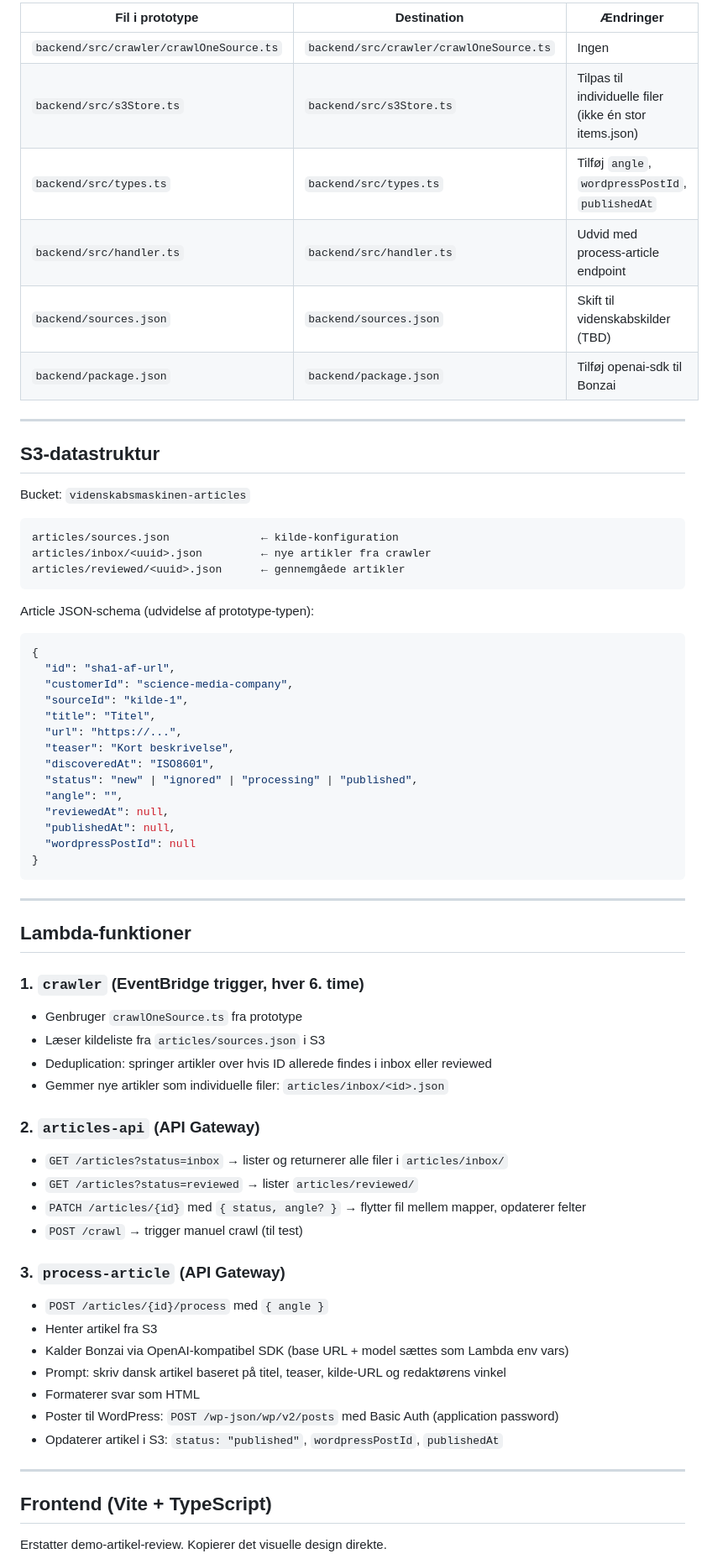
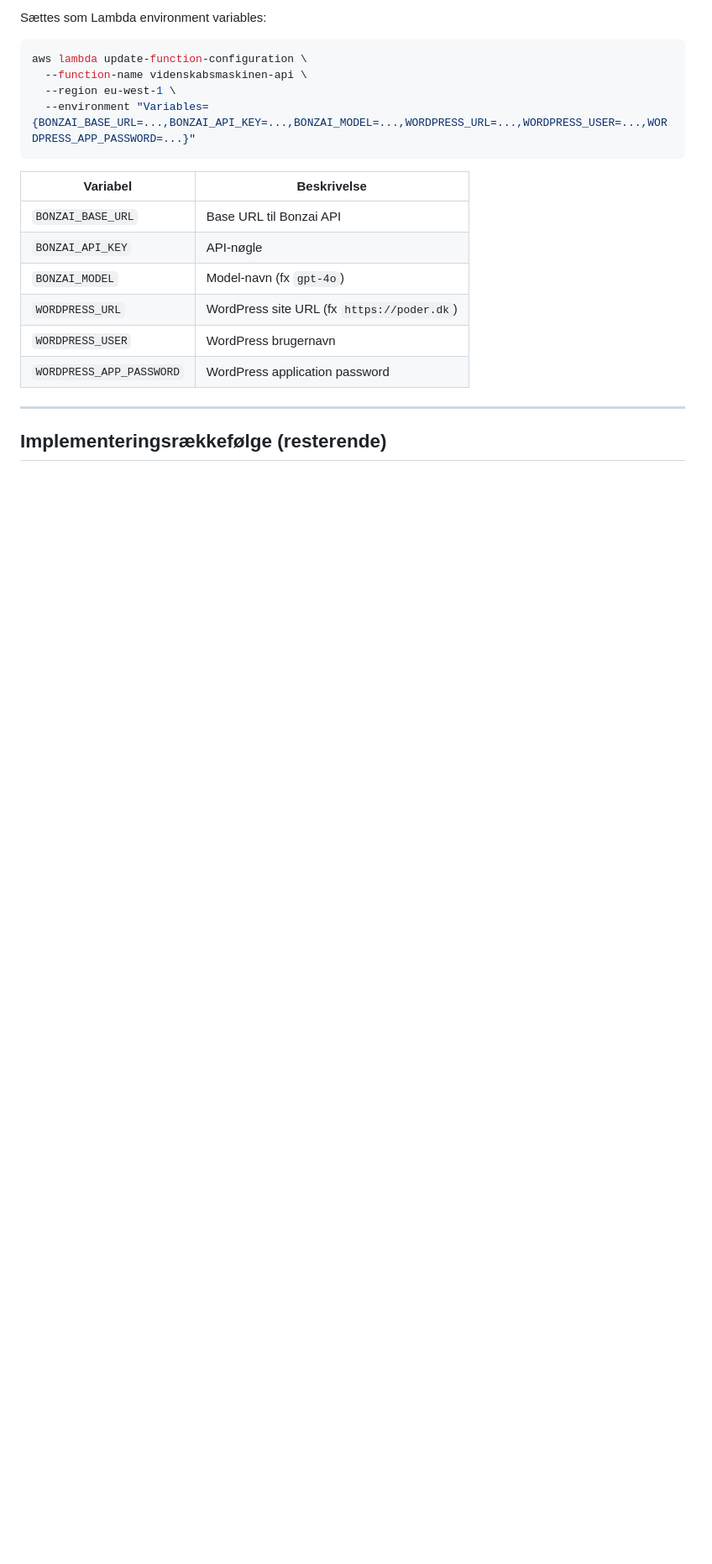
Before and after one commit to jenspoder/videnskabsmaskinen, a Markdown page: PLAN.md, the part around one of its changes. Shown at 84% size. Rendered like a GitHub page; blank space fills up the shorter version.

````diff
--- a/PLAN.md
+++ b/PLAN.md
@@ -79,71 +72,22 @@ videnskabsmaskinen/
 
-| Fil i prototype | Destination | Ændringer |
-|---|---|---|
-| `backend/src/crawler/crawlOneSource.ts` | `backend/src/crawler/crawlOneSource.ts` | Ingen |
-| `backend/src/s3Store.ts` | `backend/src/s3Store.ts` | Tilpas til individuelle filer (ikke én stor items.json) |
-| `backend/src/types.ts` | `backend/src/types.ts` | Tilføj `angle`, `wordpressPostId`, `publishedAt` |
-| `backend/src/handler.ts` | `backend/src/handler.ts` | Udvid med process-article endpoint |
-| `backend/sources.json` | `backend/sources.json` | Skift til videnskabskilder (TBD) |
-| `backend/package.json` | `backend/package.json` | Tilføj openai-sdk til Bonzai |
+Sættes som Lambda environment variables:
+```bash
+aws lambda update-function-configuration \
+  --function-name videnskabsmaskinen-api \
+  --region eu-west-1 \
+  --environment "Variables={BONZAI_BASE_URL=...,BONZAI_API_KEY=...,BONZAI_MODEL=...,WORDPRESS_URL=...,WORDPRESS_USER=...,WORDPRESS_APP_PASSWORD=...}"
+```
+
+| Variabel | Beskrivelse |
+|---|---|
+| `BONZAI_BASE_URL` | Base URL til Bonzai API |
+| `BONZAI_API_KEY` | API-nøgle |
+| `BONZAI_MODEL` | Model-navn (fx `gpt-4o`) |
+| `WORDPRESS_URL` | WordPress site URL (fx `https://poder.dk`) |
+| `WORDPRESS_USER` | WordPress brugernavn |
+| `WORDPRESS_APP_PASSWORD` | WordPress application password |
 
 ---
 
-## S3-datastruktur
+## Implementeringsrækkefølge (resterende)
 
-Bucket: `videnskabsmaskinen-articles`
-
-```
-articles/sources.json              ← kilde-konfiguration
-articles/inbox/<uuid>.json         ← nye artikler fra crawler
-articles/reviewed/<uuid>.json      ← gennemgåede artikler
-```
-
-Article JSON-schema (udvidelse af prototype-typen):
-```json
-{
-  "id": "sha1-af-url",
-  "customerId": "science-media-company",
-  "sourceId": "kilde-1",
-  "title": "Titel",
-  "url": "https://...",
-  "teaser": "Kort beskrivelse",
-  "discoveredAt": "ISO8601",
-  "status": "new" | "ignored" | "processing" | "published",
-  "angle": "",
-  "reviewedAt": null,
-  "publishedAt": null,
-  "wordpressPostId": null
-}
-```
-
----
-
-## Lambda-funktioner
-
-### 1. `crawler` (EventBridge trigger, hver 6. time)
-- Genbruger `crawlOneSource.ts` fra prototype
-- Læser kildeliste fra `articles/sources.json` i S3
-- Deduplication: springer artikler over hvis ID allerede findes i inbox eller reviewed
-- Gemmer nye artikler som individuelle filer: `articles/inbox/<id>.json`
-
-### 2. `articles-api` (API Gateway)
-- `GET /articles?status=inbox` → lister og returnerer alle filer i `articles/inbox/`
-- `GET /articles?status=reviewed` → lister `articles/reviewed/`
-- `PATCH /articles/{id}` med `{ status, angle? }` → flytter fil mellem mapper, opdaterer felter
-- `POST /crawl` → trigger manuel crawl (til test)
-
-### 3. `process-article` (API Gateway)
-- `POST /articles/{id}/process` med `{ angle }`
-- Henter artikel fra S3
-- Kalder Bonzai via OpenAI-kompatibel SDK (base URL + model sættes som Lambda env vars)
-- Prompt: skriv dansk artikel baseret på titel, teaser, kilde-URL og redaktørens vinkel
-- Formaterer svar som HTML
-- Poster til WordPress: `POST /wp-json/wp/v2/posts` med Basic Auth (application password)
-- Opdaterer artikel i S3: `status: "published"`, `wordpressPostId`, `publishedAt`
-
----
-
-## Frontend (Vite + TypeScript)
-
-Erstatter demo-artikel-review. Kopierer det visuelle design direkte.
-
````
Also changed, not shown: other parts of PLAN.md (+47 -81 lines).
